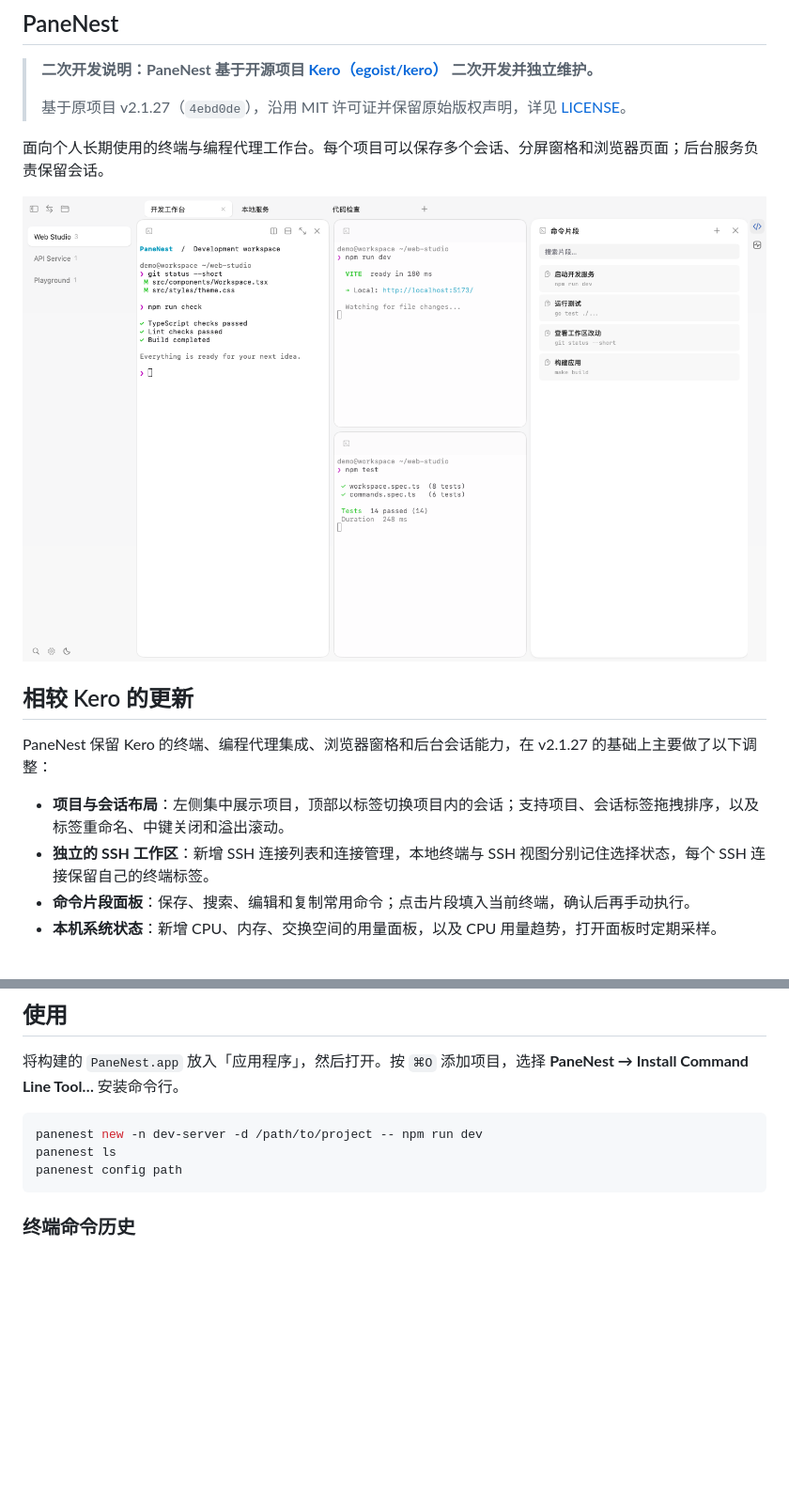
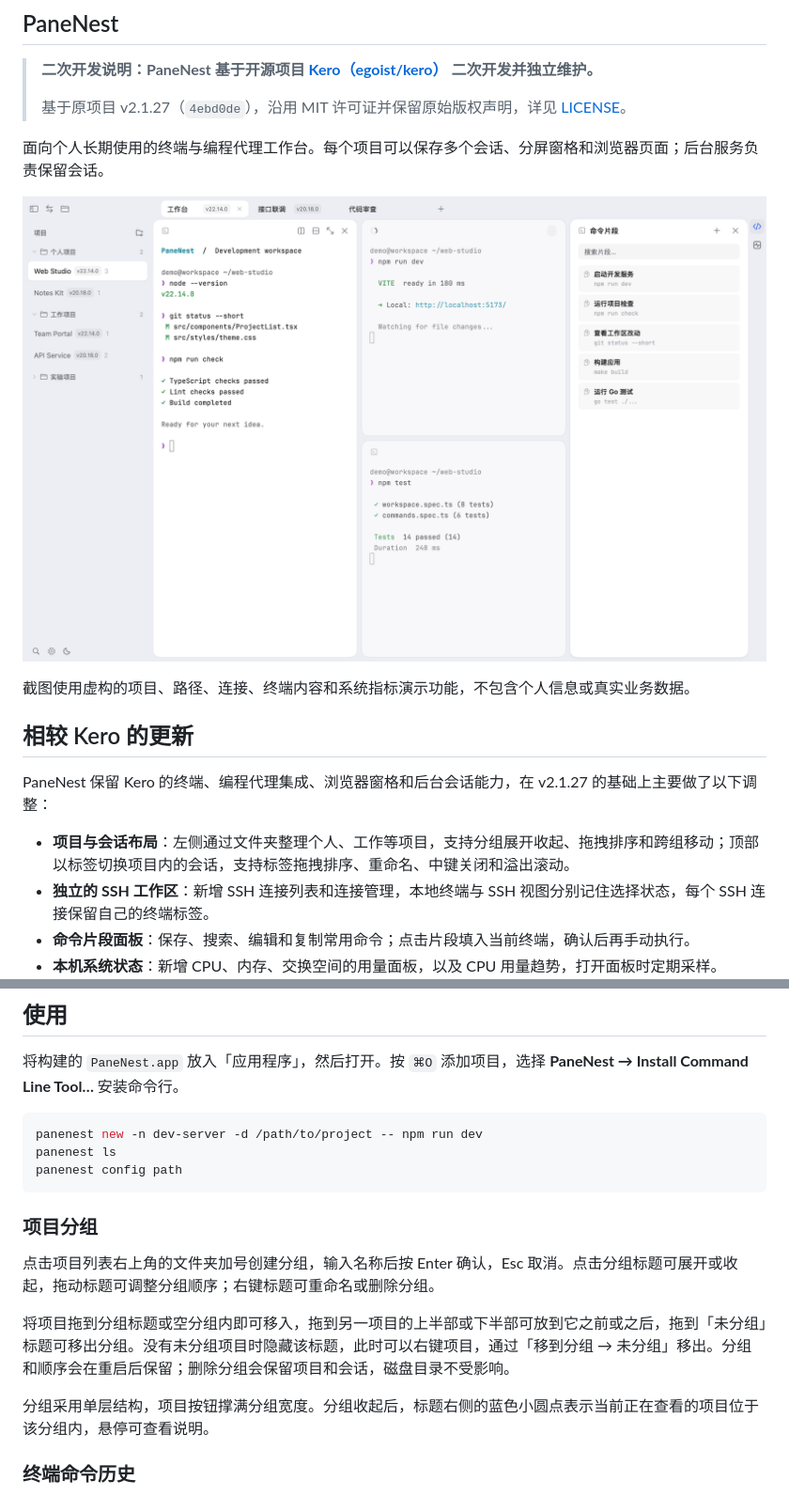
Before and after one commit to anghunk/panenest, a Markdown page: README.md, 2 parts joined by grey strips. Shown at 94% size. Drawn GitHub-style; pictures changed too: docs/images/panenest-overview.png; blank space fills up the shorter version.

````diff
--- a/README.md
+++ b/README.md
@@ -6,13 +6,15 @@
 
 面向个人长期使用的终端与编程代理工作台。每个项目可以保存多个会话、分屏窗格和浏览器页面；后台服务负责保留会话。
 
-![PaneNest 主界面：项目列表、会话标签、终端分屏与命令片段](docs/images/panenest-overview.png)
+![PaneNest 主界面：个人与工作项目分组、Node 版本徽标、会话标签、终端分屏和命令片段](docs/images/panenest-overview.png)
+
+截图使用虚构的项目、路径、连接、终端内容和系统指标演示功能，不包含个人信息或真实业务数据。
 
 ## 相较 Kero 的更新
 
 PaneNest 保留 Kero 的终端、编程代理集成、浏览器窗格和后台会话能力，在 v2.1.27 的基础上主要做了以下调整：
 
-- **项目与会话布局**：左侧集中展示项目，顶部以标签切换项目内的会话；支持项目、会话标签拖拽排序，以及标签重命名、中键关闭和溢出滚动。
+- **项目与会话布局**：左侧通过文件夹整理个人、工作等项目，支持分组展开收起、拖拽排序和跨组移动；顶部以标签切换项目内的会话，支持标签拖拽排序、重命名、中键关闭和溢出滚动。
 - **独立的 SSH 工作区**：新增 SSH 连接列表和连接管理，本地终端与 SSH 视图分别记住选择状态，每个 SSH 连接保留自己的终端标签。
 - **命令片段面板**：保存、搜索、编辑和复制常用命令；点击片段填入当前终端，确认后再手动执行。
 - **本机系统状态**：新增 CPU、内存、交换空间的用量面板，以及 CPU 用量趋势，打开面板时定期采样。
@@ -48,6 +60,14 @@ panenest new -n dev-server -d /path/to/project -- npm run dev
 panenest ls
 panenest config path
 ```
+
+### 项目分组
+
+点击项目列表右上角的文件夹加号创建分组，输入名称后按 Enter 确认，Esc 取消。点击分组标题可展开或收起，拖动标题可调整分组顺序；右键标题可重命名或删除分组。
+
+将项目拖到分组标题或空分组内即可移入，拖到另一项目的上半部或下半部可放到它之前或之后，拖到「未分组」标题可移出分组。没有未分组项目时隐藏该标题，此时可以右键项目，通过「移到分组 → 未分组」移出。分组和顺序会在重启后保留；删除分组会保留项目和会话，磁盘目录不受影响。
+
+分组采用单层结构，项目按钮撑满分组宽度。分组收起后，标题右侧的蓝色小圆点表示当前正在查看的项目位于该分组内，悬停可查看说明。
 
 ### 终端命令历史
 
````
Also changed, not shown: other parts of README.md (+10 -0 lines), CHANGELOG.md (+8 -0 lines), docs/images/panenest-ssh.png (added), docs/images/panenest-system.png (added), 6 other files.
